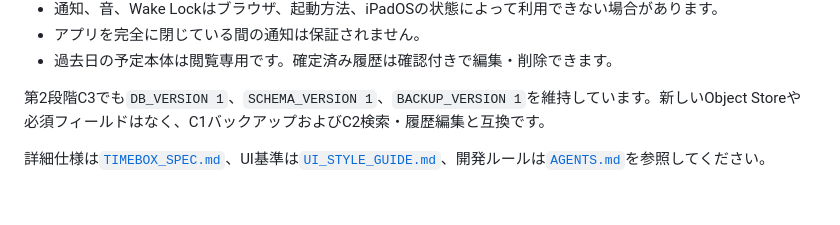
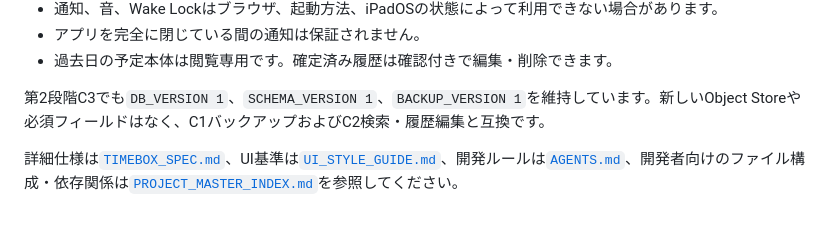
Before and after one commit to sazanami3691/timebox-app, a Markdown page: README.md, the part around the change. Rendered like a GitHub page.

Commit message:
Add developer project master index

```diff
--- a/README.md
+++ b/README.md
@@ -226,4 +226,4 @@ npm test
 
 第2段階C3でも`DB_VERSION 1`、`SCHEMA_VERSION 1`、`BACKUP_VERSION 1`を維持しています。新しいObject Storeや必須フィールドはなく、C1バックアップおよびC2検索・履歴編集と互換です。
 
-詳細仕様は[`TIMEBOX_SPEC.md`](./TIMEBOX_SPEC.md)、UI基準は[`UI_STYLE_GUIDE.md`](./UI_STYLE_GUIDE.md)、開発ルールは[`AGENTS.md`](./AGENTS.md)を参照してください。
+詳細仕様は[`TIMEBOX_SPEC.md`](./TIMEBOX_SPEC.md)、UI基準は[`UI_STYLE_GUIDE.md`](./UI_STYLE_GUIDE.md)、開発ルールは[`AGENTS.md`](./AGENTS.md)、開発者向けのファイル構成・依存関係は[`PROJECT_MASTER_INDEX.md`](./PROJECT_MASTER_INDEX.md)を参照してください。
```
Also changed, not shown: AGENTS.md (+10 -1 lines), PROJECT_MASTER_INDEX.md (added, +239 -0 lines).
